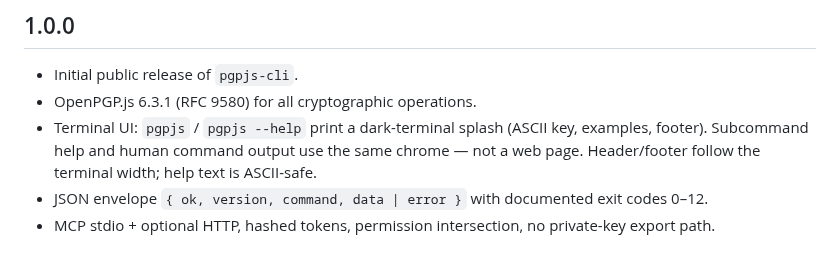
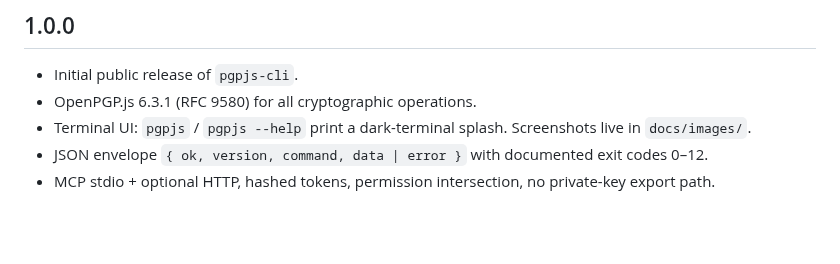
Before and after one commit to pgpjs/cli, a Markdown page: CHANGELOG.md, the part around the change. Rendered like a GitHub page; blank space fills up the shorter version.

```diff
--- a/CHANGELOG.md
+++ b/CHANGELOG.md
@@ -4,6 +4,6 @@
 
 - Initial public release of `pgpjs-cli`.
 - OpenPGP.js 6.3.1 (RFC 9580) for all cryptographic operations.
-- Terminal UI: `pgpjs` / `pgpjs --help` print a dark-terminal splash (ASCII key, examples, footer). Subcommand help and human command output use the same chrome — not a web page. Header/footer follow the terminal width; help text is ASCII-safe.
+- Terminal UI: `pgpjs` / `pgpjs --help` print a dark-terminal splash. Screenshots live in `docs/images/`.
 - JSON envelope `{ ok, version, command, data | error }` with documented exit codes 0–12.
 - MCP stdio + optional HTTP, hashed tokens, permission intersection, no private-key export path.
```
Also changed, not shown: README.md (+4 -12 lines), docs/images/pgpjs-key-help.png (added), docs/images/pgpjs-splash.png (added).
